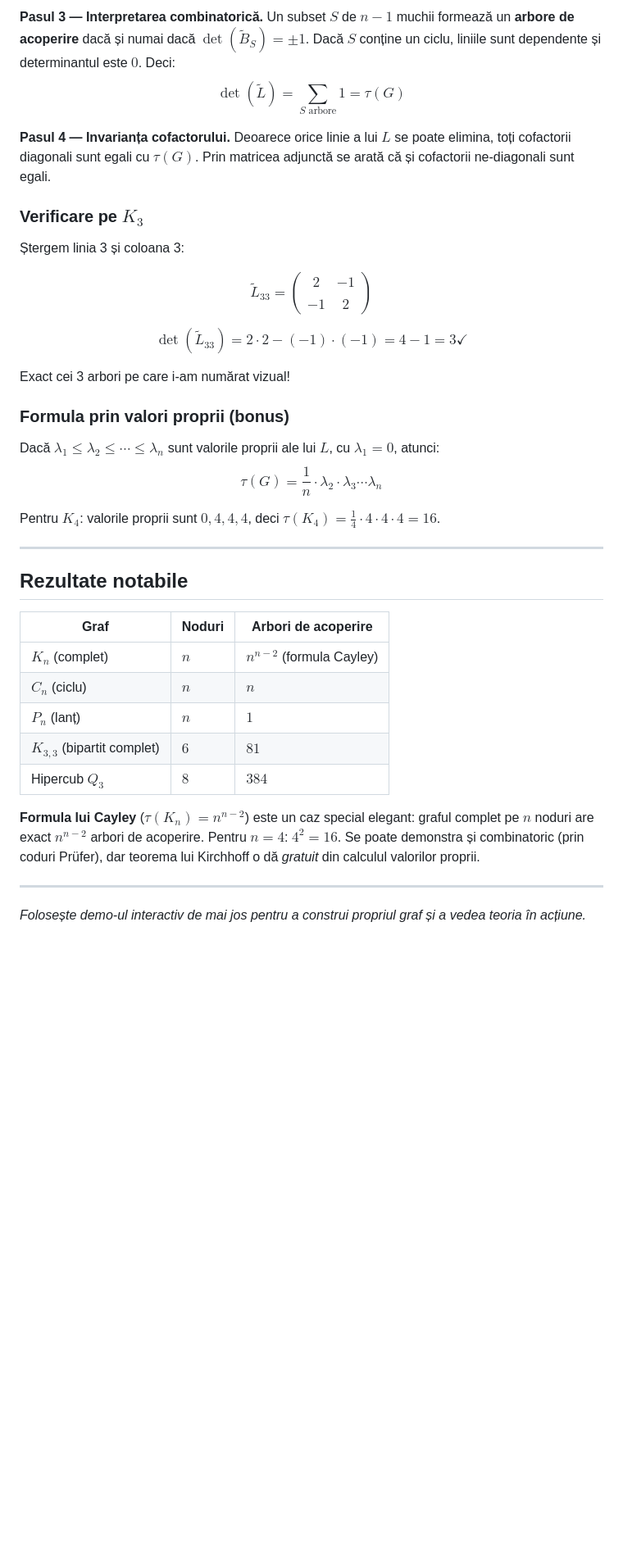
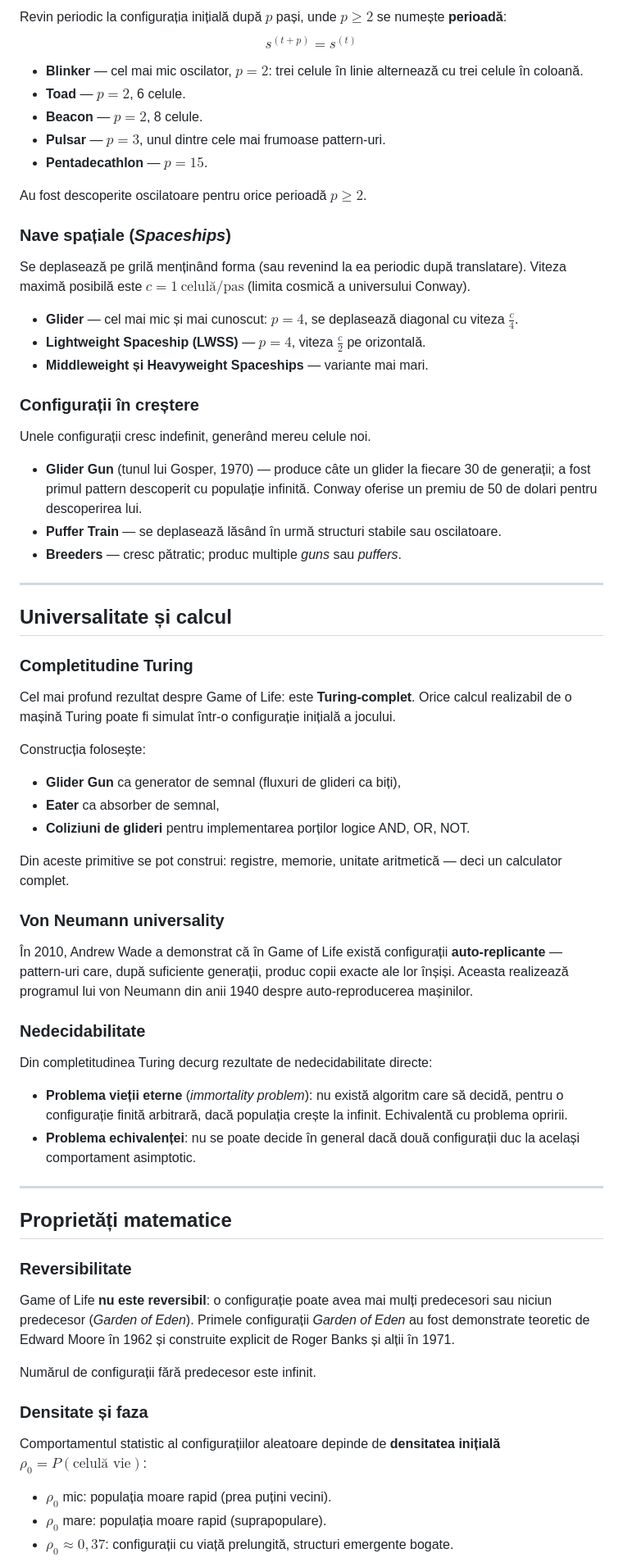
Before and after one commit to CodeBeyondMath/Code-Beyond-Math, a Markdown page: md/tema2.md, the part around one of its changes. Shown at 82% size. GitHub-like rendering; blank space fills up the shorter version.

```diff
--- a/md/tema2.md
+++ b/md/tema2.md
@@ -68,38 +50,71 @@ unde suma rulează peste toate submulțimile $S$ de $n - 1$ coloane ale lui $\ti
 
-**Pasul 3 — Interpretarea combinatorică.** Un subset $S$ de $n - 1$ muchii formează un **arbore de acoperire** dacă și numai dacă $\det(\tilde{B}_S) = \pm 1$. Dacă $S$ conține un ciclu, liniile sunt dependente și determinantul este $0$. Deci: $$\det(\tilde{L}) = \sum_{S \text{ arbore}} 1 = \tau(G)$$
+Revin periodic la configurația inițială după $p$ pași, unde $p \geq 2$ se numește **perioadă**: $$s^{(t+p)} = s^{(t)}$$
 
-**Pasul 4 — Invarianța cofactorului.** Deoarece orice linie a lui $L$ se poate elimina, toți cofactorii diagonali sunt egali cu $\tau(G)$. Prin matricea adjunctă se arată că și cofactorii ne-diagonali sunt egali.
+- **Blinker** — cel mai mic oscilator, $p = 2$: trei celule în linie alternează cu trei celule în coloană.
+- **Toad** — $p = 2$, 6 celule.
+- **Beacon** — $p = 2$, 8 celule.
+- **Pulsar** — $p = 3$, unul dintre cele mai frumoase pattern-uri.
+- **Pentadecathlon** — $p = 15$.
 
-### Verificare pe $K_3$
+Au fost descoperite oscilatoare pentru orice perioadă $p \geq 2$.
 
-Ștergem linia 3 și coloana 3:
+### Nave spațiale (*Spaceships*)
 
-$$\tilde{L}_{33} = \begin{pmatrix} 2 & -1 \\\\ -1 & 2 \end{pmatrix}$$
+Se deplasează pe grilă menținând forma (sau revenind la ea periodic după translatare). Viteza maximă posibilă este $c = 1\ \text{celulă/pas}$ (limita cosmică a universului Conway).
 
-$$\det(\tilde{L}_{33}) = 2 \cdot 2 - (-1) \cdot (-1) = 4 - 1 = 3 \checkmark$$
+- **Glider** — cel mai mic și mai cunoscut: $p = 4$, se deplasează diagonal cu viteza $\frac{c}{4}$.
+- **Lightweight Spaceship (LWSS)** — $p = 4$, viteza $\frac{c}{2}$ pe orizontală.
+- **Middleweight și Heavyweight Spaceships** — variante mai mari.
 
-Exact cei 3 arbori pe care i-am numărat vizual!
+### Configurații în creștere
 
-### Formula prin valori proprii (bonus)
+Unele configurații cresc indefinit, generând mereu celule noi.
 
-Dacă $\lambda_1 \leq \lambda_2 \leq \cdots \leq \lambda_n$ sunt valorile proprii ale lui $L$, cu $\lambda_1 = 0$, atunci: $$\tau(G) = \frac{1}{n} \cdot \lambda_2 \cdot \lambda_3 \cdots \lambda_n$$
-
-Pentru $K_4$: valorile proprii sunt $0, 4, 4, 4$, deci $\tau(K_4) = \frac{1}{4} \cdot 4 \cdot 4 \cdot 4 = 16$.
+- **Glider Gun** (tunul lui Gosper, 1970) — produce câte un glider la fiecare 30 de generații; a fost primul pattern descoperit cu populație infinită. Conway oferise un premiu de 50 de dolari pentru descoperirea lui.
+- **Puffer Train** — se deplasează lăsând în urmă structuri stabile sau oscilatoare.
+- **Breeders** — cresc pătratic; produc multiple *guns* sau *puffers*.
 
 ---
 
-## Rezultate notabile
+## Universalitate și calcul
 
-| Graf | Noduri | Arbori de acoperire |
-|------|--------|---------------------|
-| $K_n$ (complet) | $n$ | $n^{n-2}$ (formula Cayley) |
-| $C_n$ (ciclu) | $n$ | $n$ |
-| $P_n$ (lanț) | $n$ | $1$ |
-| $K_{3,3}$ (bipartit complet) | $6$ | $81$ |
-| Hipercub $Q_3$ | $8$ | $384$ |
+### Completitudine Turing
 
-**Formula lui Cayley** ($\tau(K_n) = n^{n-2}$) este un caz special elegant: graful complet pe $n$ noduri are exact $n^{n-2}$ arbori de acoperire. Pentru $n = 4$: $4^2 = 16$. Se poate demonstra și combinatoric (prin coduri Prüfer), dar teorema lui Kirchhoff o dă *gratuit* din calculul valorilor proprii.
+Cel mai profund rezultat despre Game of Life: este **Turing-complet**. Orice calcul realizabil de o mașină Turing poate fi simulat într-o configurație inițială a jocului.
+
+Construcția folosește:
+- **Glider Gun** ca generator de semnal (fluxuri de glideri ca biți),
+- **Eater** ca absorber de semnal,
+- **Coliziuni de glideri** pentru implementarea porților logice AND, OR, NOT.
+
+Din aceste primitive se pot construi: registre, memorie, unitate aritmetică — deci un calculator complet.
+
+### Von Neumann universality
+
+În 2010, Andrew Wade a demonstrat că în Game of Life există configurații **auto-replicante** — pattern-uri care, după suficiente generații, produc copii exacte ale lor înșiși. Aceasta realizează programul lui von Neumann din anii 1940 despre auto-reproducerea mașinilor.
+
+### Nedecidabilitate
+
+Din completitudinea Turing decurg rezultate de nedecidabilitate directe:
+
+- **Problema vieții eterne** (*immortality problem*): nu există algoritm care să decidă, pentru o configurație finită arbitrară, dacă populația crește la infinit. Echivalentă cu problema opririi.
+- **Problema echivalenței**: nu se poate decide în general dacă două configurații duc la același comportament asimptotic.
 
 ---
 
-*Folosește demo-ul interactiv de mai jos pentru a construi propriul graf și a vedea teoria în acțiune.*
+## Proprietăți matematice
+
+### Reversibilitate
+
+Game of Life **nu este reversibil**: o configurație poate avea mai mulți predecesori sau niciun predecesor (*Garden of Eden*). Primele configurații *Garden of Eden* au fost demonstrate teoretic de Edward Moore în 1962 și construite explicit de Roger Banks și alții în 1971.
+
+Numărul de configurații fără predecesor este infinit.
+
+### Densitate și faza
+
+Comportamentul statistic al configurațiilor aleatoare depinde de **densitatea inițială** $\rho_0 = P(\text{celulă vie})$:
+
+- $\rho_0$ mic: populația moare rapid (prea puțini vecini).
+- $\rho_0$ mare: populația moare rapid (suprapopulare).
+- $\rho_0 \approx 0{,}37$: configurații cu viață prelungită, structuri emergente bogate.
+
```
Also changed, not shown: other parts of md/tema2.md (+82 -42 lines).
